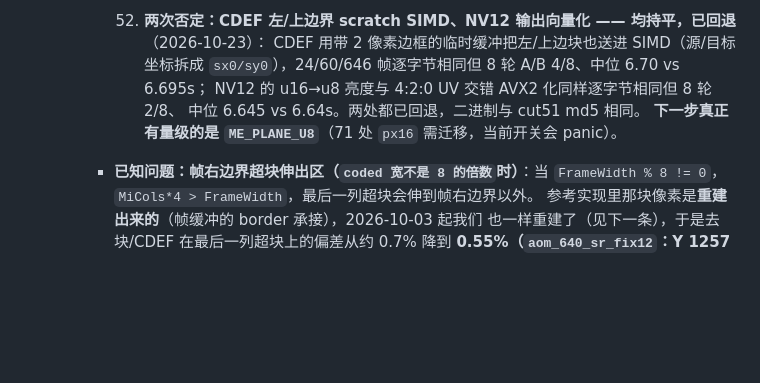
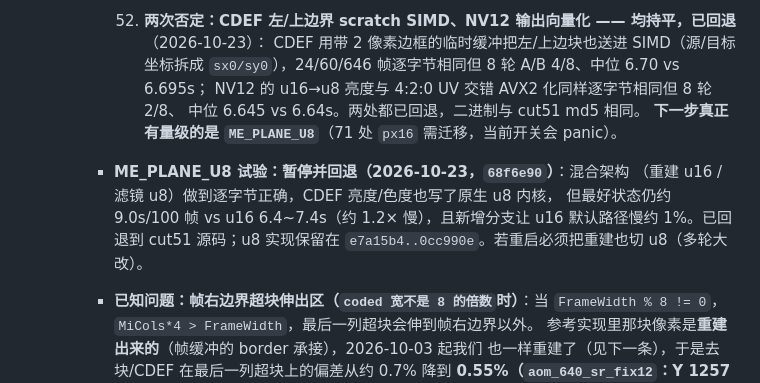
Before and after one commit to MochengCK/ZuvRust, a Markdown page: DEVELOPMENT.md, the part around the change. Drawn GitHub-style; blank space fills up the shorter version.

```diff
--- a/DEVELOPMENT.md
+++ b/DEVELOPMENT.md
@@ -1334,6 +1334,12 @@ cargo test --workspace > /tmp/me.log 2>&1; echo "exit=$?"; grep -E "test result|
       中位 6.645 vs 6.64s。两处都已回退，二进制与 cut51 md5 相同。
       **下一步真正有量级的是 `ME_PLANE_U8`**（71 处 `px16` 需迁移，当前开关会 panic）。
 
+    - **ME_PLANE_U8 试验：暂停并回退（2026-10-23，`68f6e90`）**：混合架构
+      （重建 u16 / 滤镜 u8）做到逐字节正确，CDEF 亮度/色度也写了原生 u8 内核，
+      但最好状态仍约 9.0s/100 帧 vs u16 6.4~7.4s（约 1.2× 慢），且新增分支让
+      u16 默认路径慢约 1%。已回退到 cut51 源码；u8 实现保留在
+      `e7a15b4..0cc990e`。若重启必须把重建也切 u8（多轮大改）。
+
     - **已知问题：帧右边界超块伸出区（`coded 宽不是 8 的倍数`时）**：当
       `FrameWidth % 8 != 0`，`MiCols*4 > FrameWidth`，最后一列超块会伸到帧右边界以外。
       参考实现里那块像素是**重建出来的**（帧缓冲的 border 承接），2026-10-03 起我们
```
Also changed, not shown: PERF-HANDOFF.md (+30 -0 lines).
